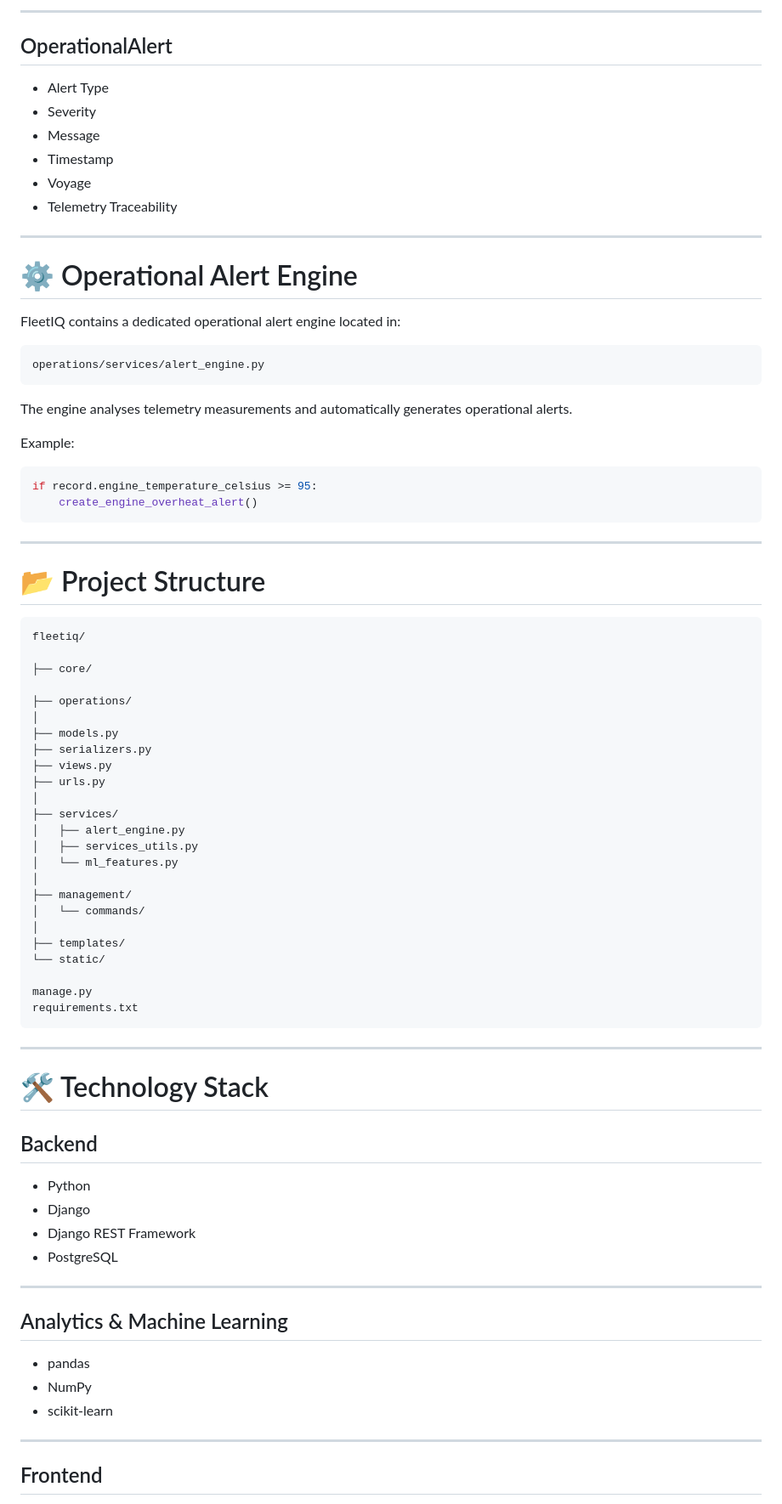
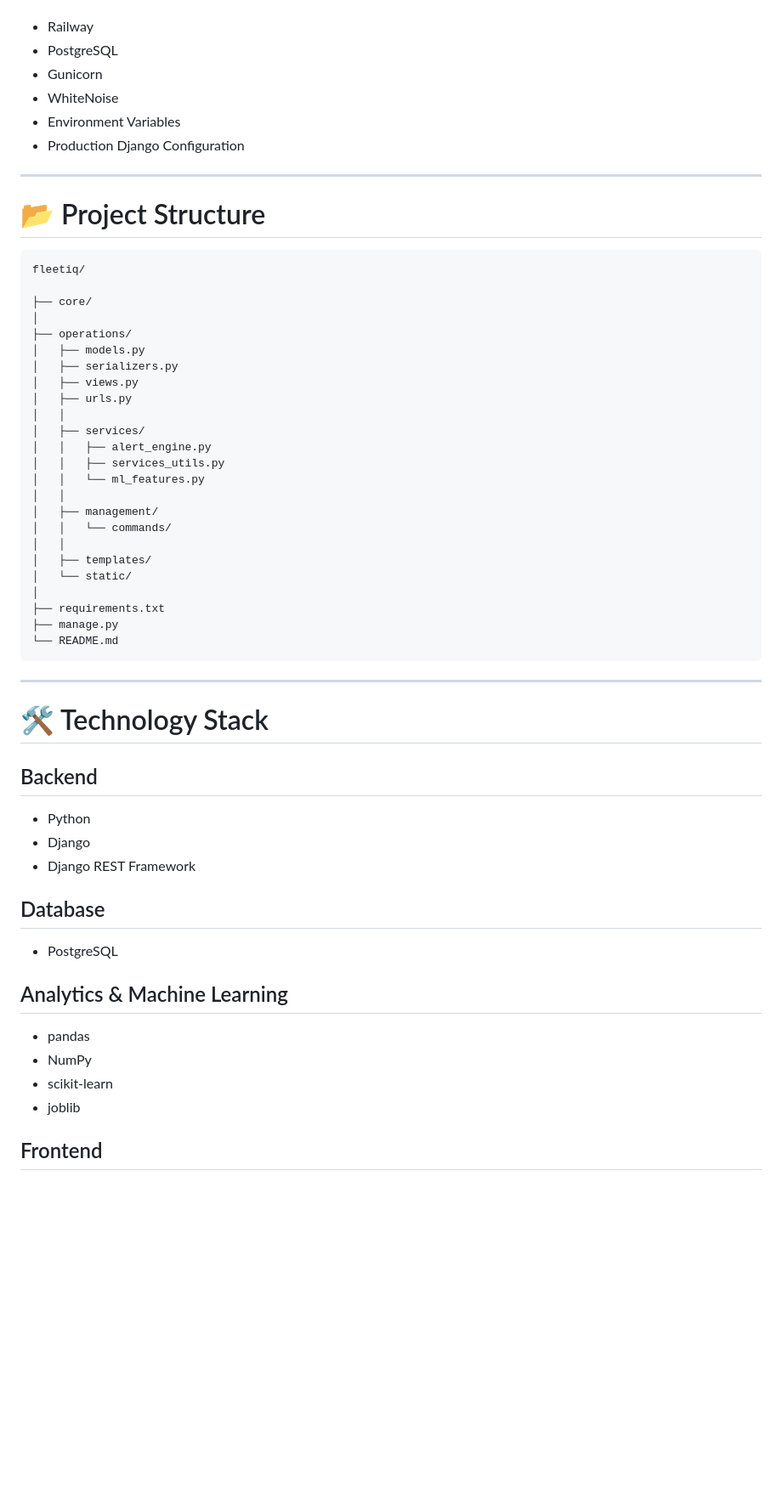
Before and after one commit to karianjahi/fleetiq, a Markdown page: README.md, the part around one of its changes. Shown at 85% size. Rendered like a GitHub page; blank space fills up the shorter version.

````diff
--- a/README.md
+++ b/README.md
@@ -215,32 +272,9 @@ Interactive Dashboard
----
-
-## OperationalAlert
-
-* Alert Type
-* Severity
-* Message
-* Timestamp
-* Voyage
-* Telemetry Traceability
-
----
-
-# ⚙️ Operational Alert Engine
-
-FleetIQ contains a dedicated operational alert engine located in:
-
-```text
-operations/services/alert_engine.py
-```
-
-The engine analyses telemetry measurements and automatically generates operational alerts.
-
-Example:
-
-```python
-if record.engine_temperature_celsius >= 95:
-    create_engine_overheat_alert()
-```
+* Railway
+* PostgreSQL
+* Gunicorn
+* WhiteNoise
+* Environment Variables
+* Production Django Configuration
 
 ---
 
@@ -250,27 +284,27 @@ if record.engine_temperature_celsius >= 95:
 fleetiq/
 
 ├── core/
-
+│
 ├── operations/
+│   ├── models.py
+│   ├── serializers.py
+│   ├── views.py
+│   ├── urls.py
+│   │
+│   ├── services/
+│   │   ├── alert_engine.py
+│   │   ├── services_utils.py
+│   │   └── ml_features.py
+│   │
+│   ├── management/
+│   │   └── commands/
+│   │
+│   ├── templates/
+│   └── static/
 │
-├── models.py
-├── serializers.py
-├── views.py
-├── urls.py
-│
-├── services/
-│   ├── alert_engine.py
-│   ├── services_utils.py
-│   └── ml_features.py
-│
-├── management/
-│   └── commands/
-│
-├── templates/
-└── static/
-
-manage.py
-requirements.txt
+├── requirements.txt
+├── manage.py
+└── README.md
 ```
 
 ---
@@ -282,17 +316,17 @@ requirements.txt
 * Python
 * Django
 * Django REST Framework
+
+## Database
+
 * PostgreSQL
-
----
 
 ## Analytics & Machine Learning
 
 * pandas
 * NumPy
 * scikit-learn
-
----
+* joblib
 
 ## Frontend
 
````
Also changed, not shown: other parts of README.md (+262 -229 lines).
